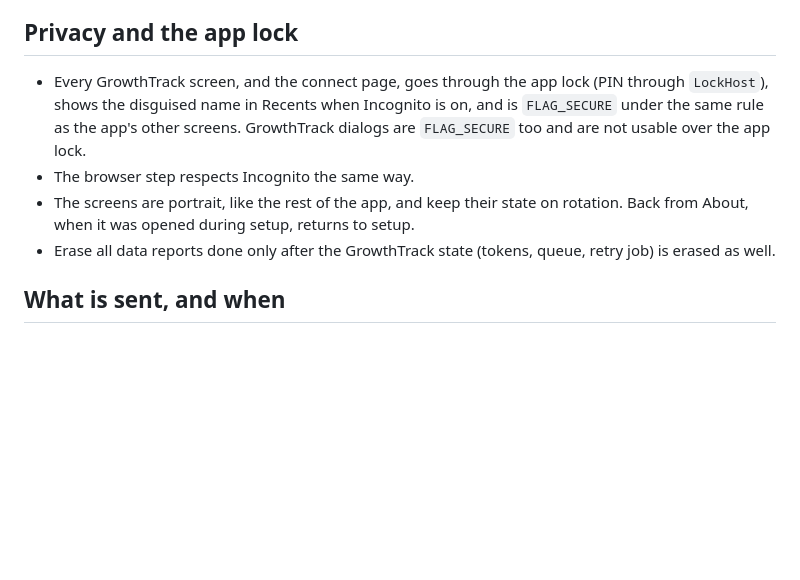
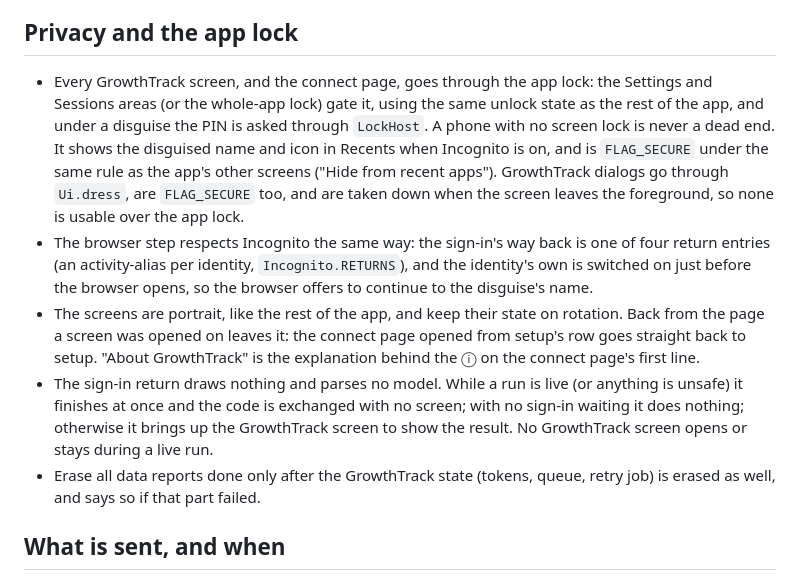
Before and after one commit to OpenByte-source/OpenPump-App, a Markdown page: docs/growthtrack-developer-handoff.md, the part around the change. Drawn GitHub-style; blank space fills up the shorter version.

Commit message:
docs: the GrowthTrack handoff matches the app phase

```diff
--- a/docs/growthtrack-developer-handoff.md
+++ b/docs/growthtrack-developer-handoff.md
@@ -30,10 +30,11 @@ A dashed box says "Never sent: measurements, photos, notes, practice runs." The
 
 ## Privacy and the app lock
 
-- Every GrowthTrack screen, and the connect page, goes through the app lock (PIN through `LockHost`), shows the disguised name in Recents when Incognito is on, and is `FLAG_SECURE` under the same rule as the app's other screens. GrowthTrack dialogs are `FLAG_SECURE` too and are not usable over the app lock.
-- The browser step respects Incognito the same way.
-- The screens are portrait, like the rest of the app, and keep their state on rotation. Back from About, when it was opened during setup, returns to setup.
-- Erase all data reports done only after the GrowthTrack state (tokens, queue, retry job) is erased as well.
+- Every GrowthTrack screen, and the connect page, goes through the app lock: the Settings and Sessions areas (or the whole-app lock) gate it, using the same unlock state as the rest of the app, and under a disguise the PIN is asked through `LockHost`. A phone with no screen lock is never a dead end. It shows the disguised name and icon in Recents when Incognito is on, and is `FLAG_SECURE` under the same rule as the app's other screens ("Hide from recent apps"). GrowthTrack dialogs go through `Ui.dress`, are `FLAG_SECURE` too, and are taken down when the screen leaves the foreground, so none is usable over the app lock.
+- The browser step respects Incognito the same way: the sign-in's way back is one of four return entries (an activity-alias per identity, `Incognito.RETURNS`), and the identity's own is switched on just before the browser opens, so the browser offers to continue to the disguise's name.
+- The screens are portrait, like the rest of the app, and keep their state on rotation. Back from the page a screen was opened on leaves it: the connect page opened from setup's row goes straight back to setup. "About GrowthTrack" is the explanation behind the ⓘ on the connect page's first line.
+- The sign-in return draws nothing and parses no model. While a run is live (or anything is unsafe) it finishes at once and the code is exchanged with no screen; with no sign-in waiting it does nothing; otherwise it brings up the GrowthTrack screen to show the result. No GrowthTrack screen opens or stays during a live run.
+- Erase all data reports done only after the GrowthTrack state (tokens, queue, retry job) is erased as well, and says so if that part failed.
 
 ## What is sent, and when
 
```
